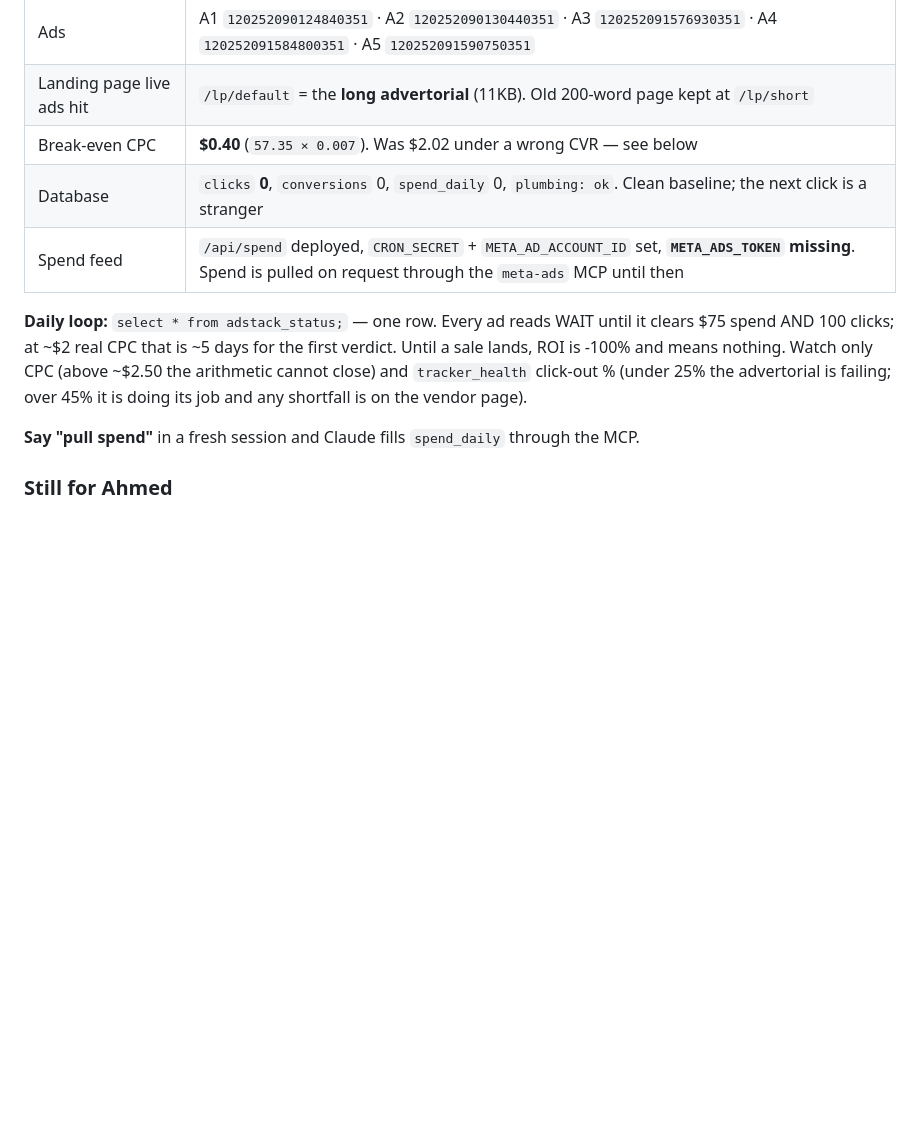
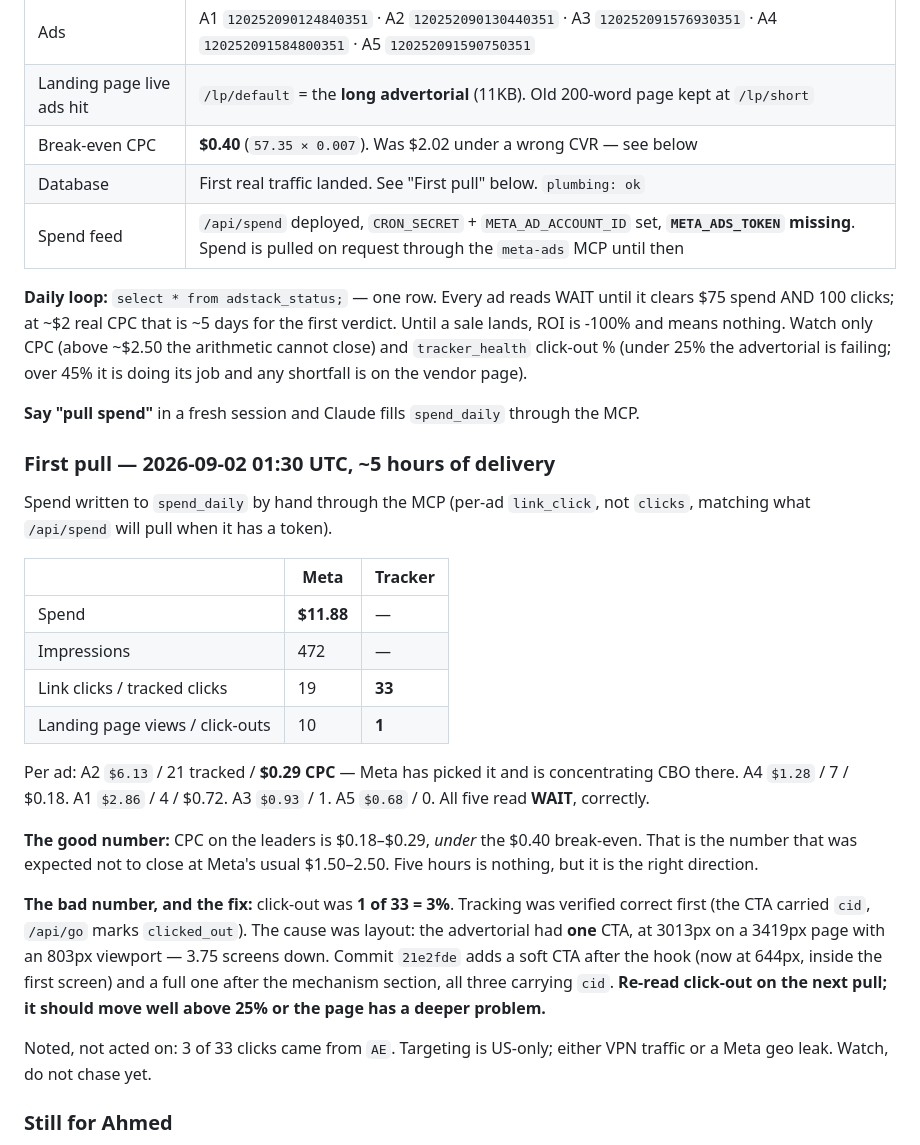
Before and after one commit to khogali/khogali.github.io, a Markdown page: HANDOFF.md, the part around the change. Rendered like a GitHub page; blank space fills up the shorter version.

Commit message:
docs: first spend pull and the CTA-placement finding
Co-Authored-By: Claude Fable 5.1 <noreply@anthropic.com>

```diff
--- a/HANDOFF.md
+++ b/HANDOFF.md
@@ -44,7 +44,7 @@ anything below it; most of the file is the history of how it got here.
 | Ads | A1 `120252090124840351` · A2 `120252090130440351` · A3 `120252091576930351` · A4 `120252091584800351` · A5 `120252091590750351` |
 | Landing page live ads hit | `/lp/default` = the **long advertorial** (11KB). Old 200-word page kept at `/lp/short` |
 | Break-even CPC | **$0.40** (`57.35 × 0.007`). Was $2.02 under a wrong CVR — see below |
-| Database | `clicks` **0**, `conversions` 0, `spend_daily` 0, `plumbing: ok`. Clean baseline; the next click is a stranger |
+| Database | First real traffic landed. See "First pull" below. `plumbing: ok` |
 | Spend feed | `/api/spend` deployed, `CRON_SECRET` + `META_AD_ACCOUNT_ID` set, **`META_ADS_TOKEN` missing**. Spend is pulled on request through the `meta-ads` MCP until then |
 
 **Daily loop:** `select * from adstack_status;` — one row. Every ad reads WAIT
@@ -56,6 +56,37 @@ job and any shortfall is on the vendor page).
 
 **Say "pull spend"** in a fresh session and Claude fills `spend_daily` through
 the MCP.
+
+### First pull — 2026-09-02 01:30 UTC, ~5 hours of delivery
+
+Spend written to `spend_daily` by hand through the MCP (per-ad `link_click`,
+not `clicks`, matching what `/api/spend` will pull when it has a token).
+
+| | Meta | Tracker |
+|---|---|---|
+| Spend | **$11.88** | — |
+| Impressions | 472 | — |
+| Link clicks / tracked clicks | 19 | **33** |
+| Landing page views / click-outs | 10 | **1** |
+
+Per ad: A2 `$6.13` / 21 tracked / **$0.29 CPC** — Meta has picked it and is
+concentrating CBO there. A4 `$1.28` / 7 / $0.18. A1 `$2.86` / 4 / $0.72.
+A3 `$0.93` / 1. A5 `$0.68` / 0. All five read **WAIT**, correctly.
+
+**The good number:** CPC on the leaders is $0.18–$0.29, *under* the $0.40
+break-even. That is the number that was expected not to close at Meta's
+usual $1.50–2.50. Five hours is nothing, but it is the right direction.
+
+**The bad number, and the fix:** click-out was **1 of 33 = 3%**. Tracking was
+verified correct first (the CTA carried `cid`, `/api/go` marks `clicked_out`).
+The cause was layout: the advertorial had **one** CTA, at 3013px on a 3419px
+page with an 803px viewport — 3.75 screens down. Commit `21e2fde` adds a soft
+CTA after the hook (now at 644px, inside the first screen) and a full one
+after the mechanism section, all three carrying `cid`. **Re-read click-out on
+the next pull; it should move well above 25% or the page has a deeper problem.**
+
+Noted, not acted on: 3 of 33 clicks came from `AE`. Targeting is US-only;
+either VPN traffic or a Meta geo leak. Watch, do not chase yet.
 
 ### Still for Ahmed
 
```
